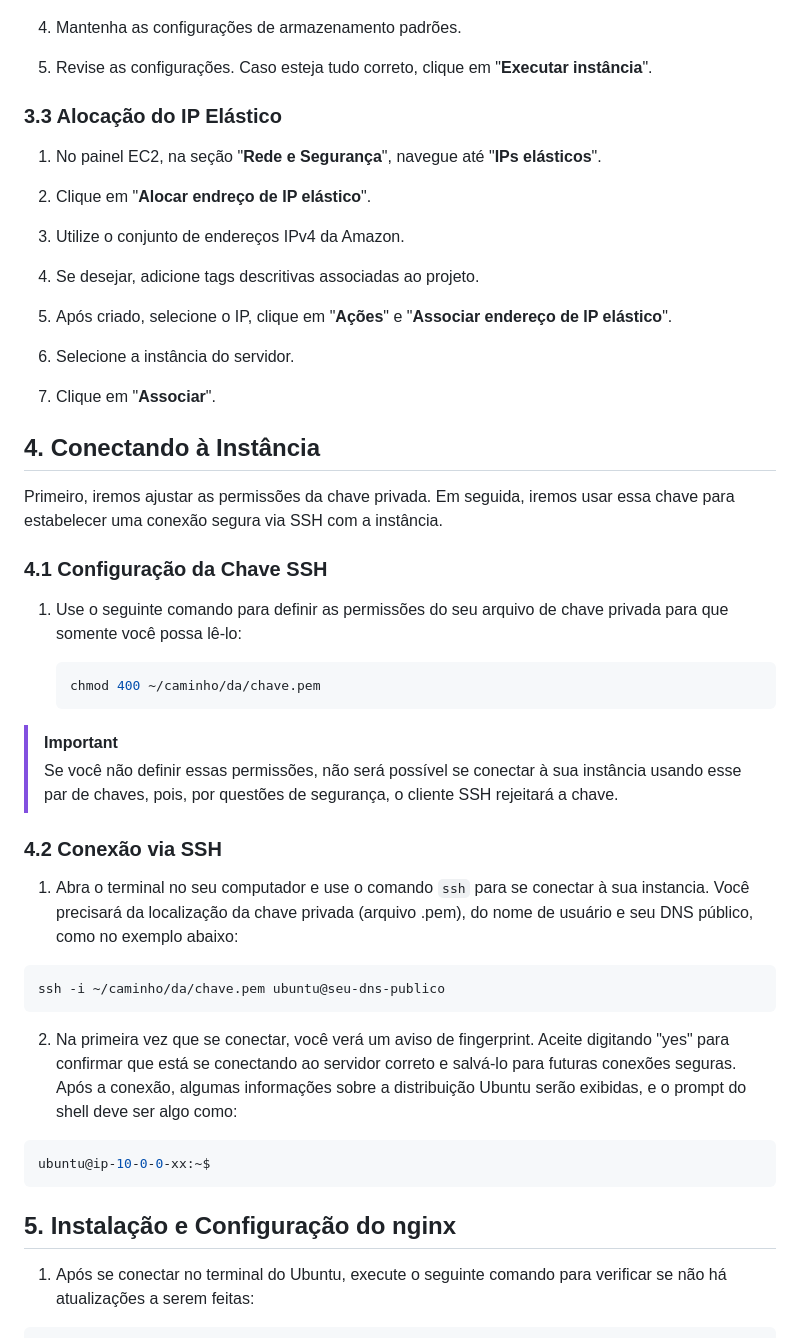
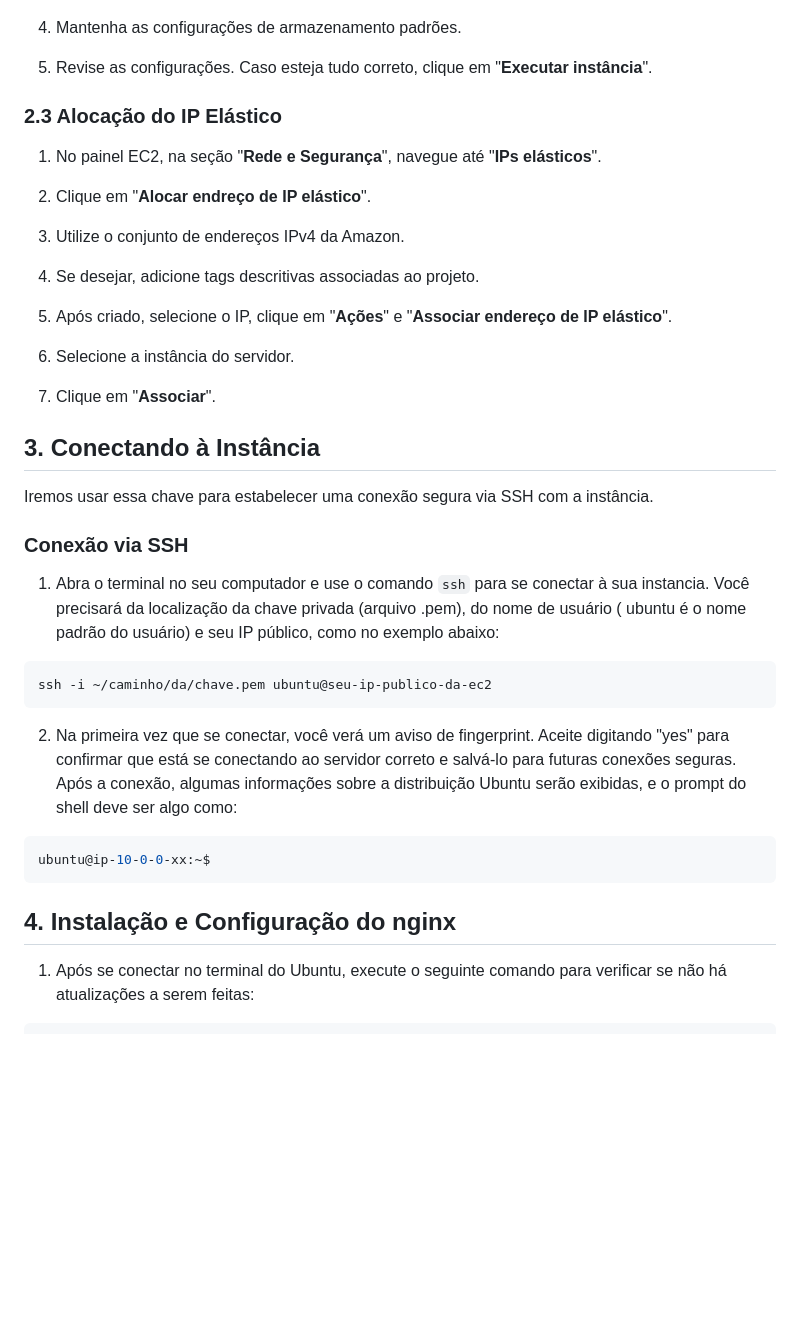
Before and after one commit to DlrRogerio/Projeto1-Nginx, a Markdown page: README.md, the part around the change printed below. GitHub-like rendering; blank space fills up the shorter version.

````diff
--- a/README.md
+++ b/README.md
@@ -81,11 +87,11 @@ Criaremos uma instância EC2 utilizando uma AMI do Ubuntu Server 24.04 LTS. Alé
 
       ![Configuração da Rede da Instância](img/rede_instancia.png)
 
-4. Mantenha as configurações de armazenamento padrões.
+5. Mantenha as configurações de armazenamento padrões.
 
 2. Revise as configurações. Caso esteja tudo correto, clique em "**Executar instância**".
 
-### 3.3 Alocação do IP Elástico
+### 2.3 Alocação do IP Elástico
 
 1. No painel EC2, na seção "**Rede e Segurança**", navegue até "**IPs elásticos**".
 
@@ -101,27 +107,16 @@ Criaremos uma instância EC2 utilizando uma AMI do Ubuntu Server 24.04 LTS. Alé
 
 7. Clique em "**Associar**".
 
-## 4. Conectando à Instância
+## 3. Conectando à Instância
 
-Primeiro, iremos ajustar as permissões da chave privada. Em seguida, iremos usar essa chave para estabelecer uma conexão segura via SSH com a instância.
+Iremos usar essa chave para estabelecer uma conexão segura via SSH com a instância.
 
-### 4.1 Configuração da Chave SSH
+### Conexão via SSH
 
-1. Use o seguinte comando para definir as permissões do seu arquivo de chave privada para que somente você possa lê-lo:
-
-   ```bash
-   chmod 400 ~/caminho/da/chave.pem
-   ```
-
-> [!IMPORTANT]
-> Se você não definir essas permissões, não será possível se conectar à sua instância usando esse par de chaves, pois, por questões de segurança, o cliente SSH rejeitará a chave.
-
-### 4.2 Conexão via SSH
-
-1. Abra o terminal no seu computador e use o comando `ssh` para se conectar à sua instancia. Você precisará da localização da chave privada (arquivo .pem), do nome de usuário e seu DNS público, como no exemplo abaixo:
+1. Abra o terminal no seu computador e use o comando `ssh` para se conectar à sua instancia. Você precisará da localização da chave privada (arquivo .pem), do nome de usuário ( ubuntu é o nome padrão do usuário) e seu IP público, como no exemplo abaixo:
 
 ```bash
-ssh -i ~/caminho/da/chave.pem ubuntu@seu-dns-publico
+ssh -i ~/caminho/da/chave.pem ubuntu@seu-ip-publico-da-ec2
 ```
 
 2. Na primeira vez que se conectar, você verá um aviso de fingerprint. Aceite digitando "yes" para confirmar que está se conectando ao servidor correto e salvá-lo para futuras conexões seguras. Após a conexão, algumas informações sobre a distribuição Ubuntu serão exibidas, e o prompt do shell deve ser algo como:
@@ -130,7 +125,7 @@ ssh -i ~/caminho/da/chave.pem ubuntu@seu-dns-publico
 ubuntu@ip-10-0-0-xx:~$
 ```
 
-## 5. Instalação e Configuração do nginx
+## 4. Instalação e Configuração do nginx
 
 1. Após se conectar no terminal do Ubuntu, execute o seguinte comando para verificar se não há atualizações a serem feitas:
 
````
Also changed, not shown: other parts of README.md (+74 -20 lines).
